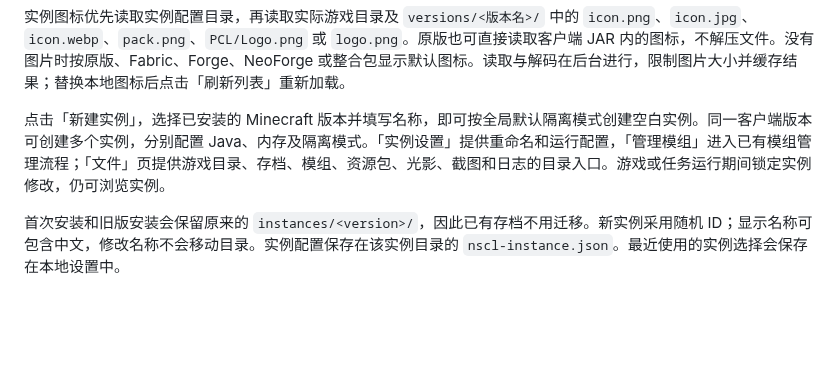
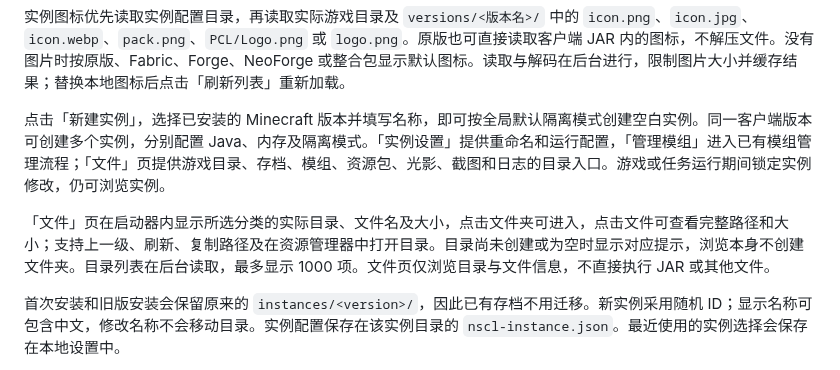
Before and after one commit to JeffreyMing2004/NorthStar-Minecraft-Launcher, a Markdown page: docs/accounts-and-instances.md, the part around the change. Rendered like a GitHub page; blank space fills up the shorter version.

Commit message:
ui: show instance files and explain local mod entries

```diff
--- a/docs/accounts-and-instances.md
+++ b/docs/accounts-and-instances.md
@@ -94,6 +94,8 @@ Windows 使用凭据管理器，macOS 使用 Keychain，保存 Microsoft 刷新
 
 点击「新建实例」，选择已安装的 Minecraft 版本并填写名称，即可按全局默认隔离模式创建空白实例。同一客户端版本可创建多个实例，分别配置 Java、内存及隔离模式。「实例设置」提供重命名和运行配置，「管理模组」进入已有模组管理流程；「文件」页提供游戏目录、存档、模组、资源包、光影、截图和日志的目录入口。游戏或任务运行期间锁定实例修改，仍可浏览实例。
 
+「文件」页在启动器内显示所选分类的实际目录、文件名及大小，点击文件夹可进入，点击文件可查看完整路径和大小；支持上一级、刷新、复制路径及在资源管理器中打开目录。目录尚未创建或为空时显示对应提示，浏览本身不创建文件夹。目录列表在后台读取，最多显示 1000 项。文件页仅浏览目录与文件信息，不直接执行 JAR 或其他文件。
+
 首次安装和旧版安装会保留原来的 `instances/<version>/`，因此已有存档不用迁移。新实例采用随机 ID；显示名称可包含中文，修改名称不会移动目录。实例配置保存在该实例目录的 `nscl-instance.json`。最近使用的实例选择会保存在本地设置中。
 
 归档需在界面确认，实例拥有的 `instances/<实例 ID>/` 目录会移入 `archived-instances/`。隔离模式会连同独立存档、模组和配置归档；共享模式只归档实例配置和保留的独立数据，共享游戏根目录中的存档、模组和配置留在原处，供其他版本继续使用。不会递归删除存档，也不会移除共享的客户端、依赖或资源。点击「已归档」分类、选择实例后可恢复；目录冲突会返回错误，避免覆盖现有数据。实例管理拒绝目录穿越、符号链接和 Windows 目录联接。归档恢复不是异地备份，重要存档仍应另行备份。
```
Also changed, not shown: README.md (+1 -0 lines), docs/mods-and-modpacks.md (+1 -1 lines), docs/images/instance-files.png (added), 6 other files.
